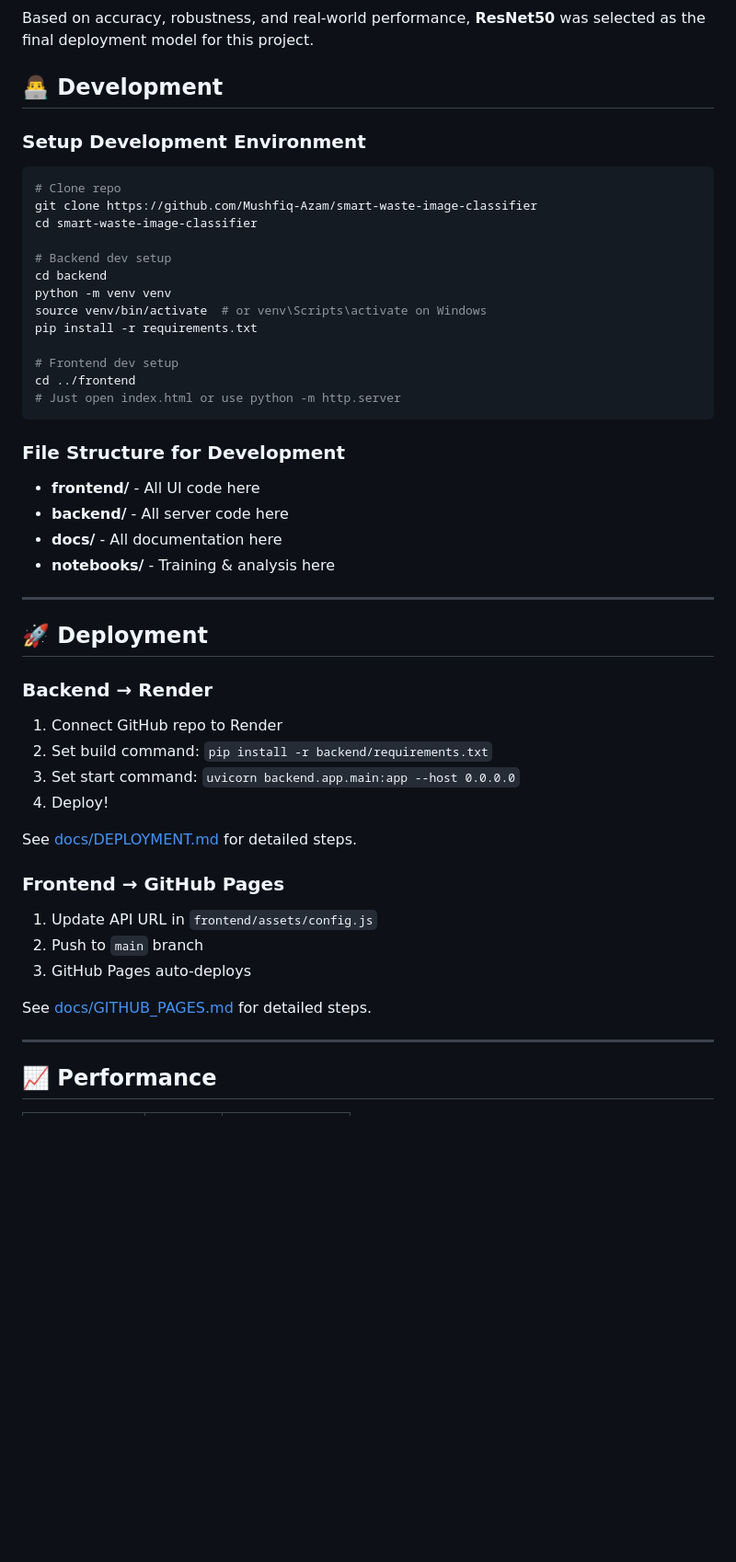
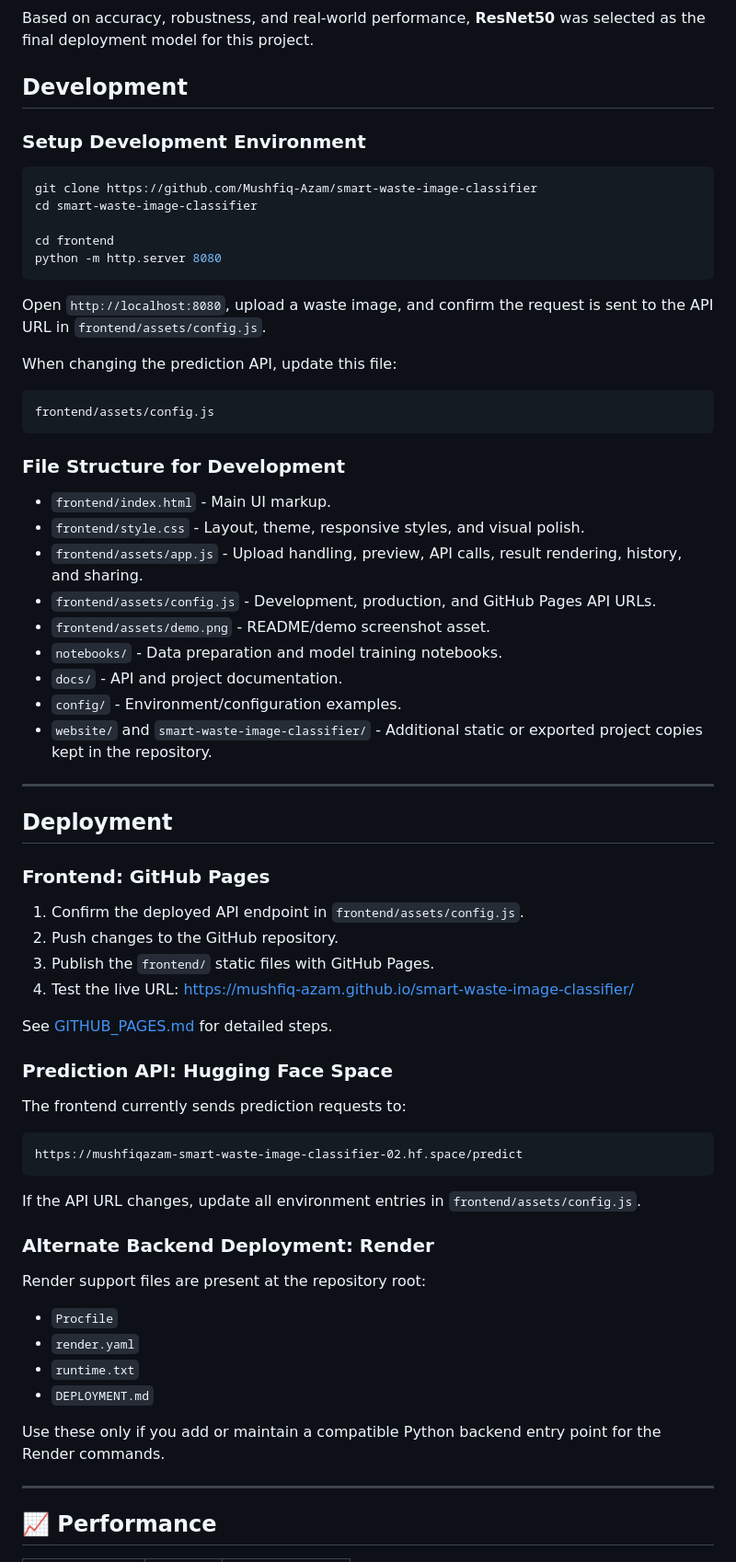
Before and after one commit to Mushfiq-Azam/smart-waste-image-classifier, a Markdown page: README.md, the part around one of its changes. Shown at 92% size. GitHub-like rendering; blank space fills up the shorter version.

````diff
--- a/README.md
+++ b/README.md
@@ -262,53 +241,71 @@ The comparison below highlights the performance improvement gained through trans
 
 Based on accuracy, robustness, and real-world performance, **ResNet50** was selected as the final deployment model for this project.
 
-## 👨‍💻 Development
+## Development
 
 ### Setup Development Environment
 
 ```bash
-# Clone repo
 git clone https://github.com/Mushfiq-Azam/smart-waste-image-classifier
 cd smart-waste-image-classifier
 
-# Backend dev setup
-cd backend
-python -m venv venv
-source venv/bin/activate  # or venv\Scripts\activate on Windows
-pip install -r requirements.txt
+cd frontend
+python -m http.server 8080
+```
 
-# Frontend dev setup
-cd ../frontend
-# Just open index.html or use python -m http.server
+Open `http://localhost:8080`, upload a waste image, and confirm the request is sent to the API URL in `frontend/assets/config.js`.
+
+When changing the prediction API, update this file:
+
+```text
+frontend/assets/config.js
 ```
 
 ### File Structure for Development
 
-- **frontend/** - All UI code here
-- **backend/** - All server code here
-- **docs/** - All documentation here
-- **notebooks/** - Training & analysis here
+- `frontend/index.html` - Main UI markup.
+- `frontend/style.css` - Layout, theme, responsive styles, and visual polish.
+- `frontend/assets/app.js` - Upload handling, preview, API calls, result rendering, history, and sharing.
+- `frontend/assets/config.js` - Development, production, and GitHub Pages API URLs.
+- `frontend/assets/demo.png` - README/demo screenshot asset.
+- `notebooks/` - Data preparation and model training notebooks.
+- `docs/` - API and project documentation.
+- `config/` - Environment/configuration examples.
+- `website/` and `smart-waste-image-classifier/` - Additional static or exported project copies kept in the repository.
 
 ---
 
-## 🚀 Deployment
+## Deployment
 
-### Backend → Render
+### Frontend: GitHub Pages
 
-1. Connect GitHub repo to Render
-2. Set build command: `pip install -r backend/requirements.txt`
-3. Set start command: `uvicorn backend.app.main:app --host 0.0.0.0`
-4. Deploy!
+1. Confirm the deployed API endpoint in `frontend/assets/config.js`.
+2. Push changes to the GitHub repository.
+3. Publish the `frontend/` static files with GitHub Pages.
+4. Test the live URL: https://mushfiq-azam.github.io/smart-waste-image-classifier/
 
-See [docs/DEPLOYMENT.md](docs/DEPLOYMENT.md) for detailed steps.
+See [GITHUB_PAGES.md](GITHUB_PAGES.md) for detailed steps.
 
-### Frontend → GitHub Pages
+### Prediction API: Hugging Face Space
 
-1. Update API URL in `frontend/assets/config.js`
-2. Push to `main` branch
-3. GitHub Pages auto-deploys
+The frontend currently sends prediction requests to:
 
-See [docs/GITHUB_PAGES.md](docs/GITHUB_PAGES.md) for detailed steps.
+```text
+https://mushfiqazam-smart-waste-image-classifier-02.hf.space/predict
+```
+
+If the API URL changes, update all environment entries in `frontend/assets/config.js`.
+
+### Alternate Backend Deployment: Render
+
+Render support files are present at the repository root:
+
+- `Procfile`
+- `render.yaml`
+- `runtime.txt`
+- `DEPLOYMENT.md`
+
+Use these only if you add or maintain a compatible Python backend entry point for the Render commands.
 
 ---
 
````
Also changed, not shown: other parts of README.md (+55 -76 lines).
